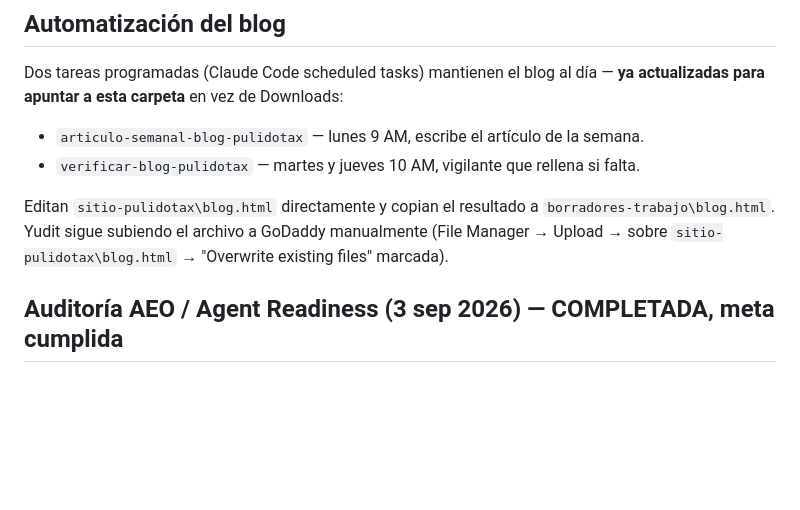
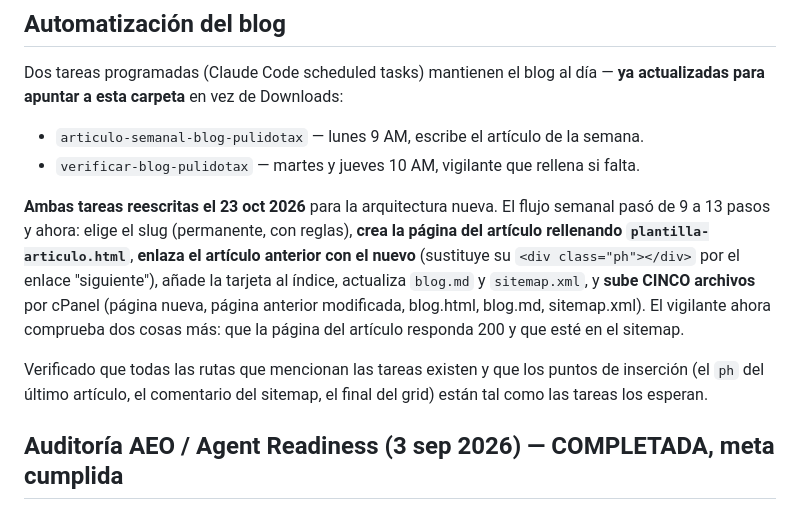
Before and after one commit to ypulido87-lgtm/mi-proyecto, a Markdown page: projects/pulidotax-website/NOTES.md, the part around the change. Drawn GitHub-style; blank space fills up the shorter version.

Commit message:
auto-sync: projects\pulidotax-website\NOTES.md.tmp.25024.32798470a124 actualizado 2026-10-23 15:28

```diff
--- a/projects/pulidotax-website/NOTES.md
+++ b/projects/pulidotax-website/NOTES.md
@@ -95,7 +95,9 @@ Dos tareas programadas (Claude Code scheduled tasks) mantienen el blog al día
 - `articulo-semanal-blog-pulidotax` — lunes 9 AM, escribe el artículo de la semana.
 - `verificar-blog-pulidotax` — martes y jueves 10 AM, vigilante que rellena si falta.
 
-Editan `sitio-pulidotax\blog.html` directamente y copian el resultado a `borradores-trabajo\blog.html`. Yudit sigue subiendo el archivo a GoDaddy manualmente (File Manager → Upload → sobre `sitio-pulidotax\blog.html` → "Overwrite existing files" marcada).
+**Ambas tareas reescritas el 23 oct 2026** para la arquitectura nueva. El flujo semanal pasó de 9 a 13 pasos y ahora: elige el slug (permanente, con reglas), **crea la página del artículo rellenando `plantilla-articulo.html`**, **enlaza el artículo anterior con el nuevo** (sustituye su `<div class="ph"></div>` por el enlace "siguiente"), añade la tarjeta al índice, actualiza `blog.md` y `sitemap.xml`, y **sube CINCO archivos** por cPanel (página nueva, página anterior modificada, blog.html, blog.md, sitemap.xml). El vigilante ahora comprueba dos cosas más: que la página del artículo responda 200 y que esté en el sitemap.
+
+Verificado que todas las rutas que mencionan las tareas existen y que los puntos de inserción (el `ph` del último artículo, el comentario del sitemap, el final del grid) están tal como las tareas los esperan.
 
 ## Auditoría AEO / Agent Readiness (3 sep 2026) — COMPLETADA, meta cumplida
 Corrida con el [[project-aeo-toolkit]] sobre pulidotax.com en vivo:
```
